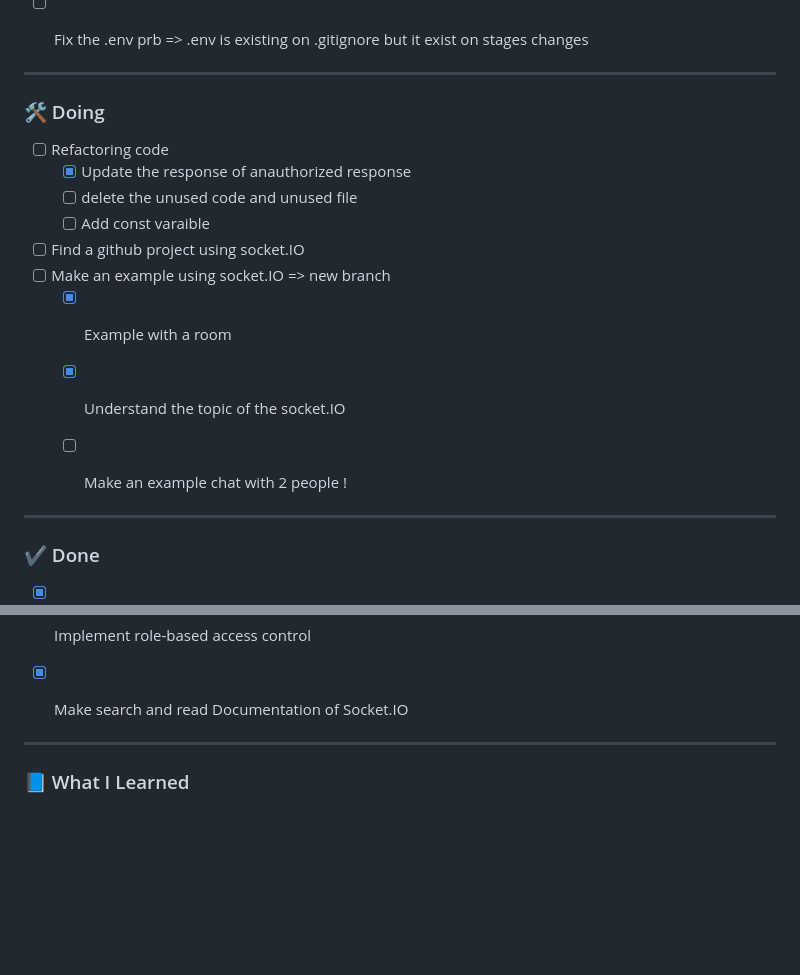
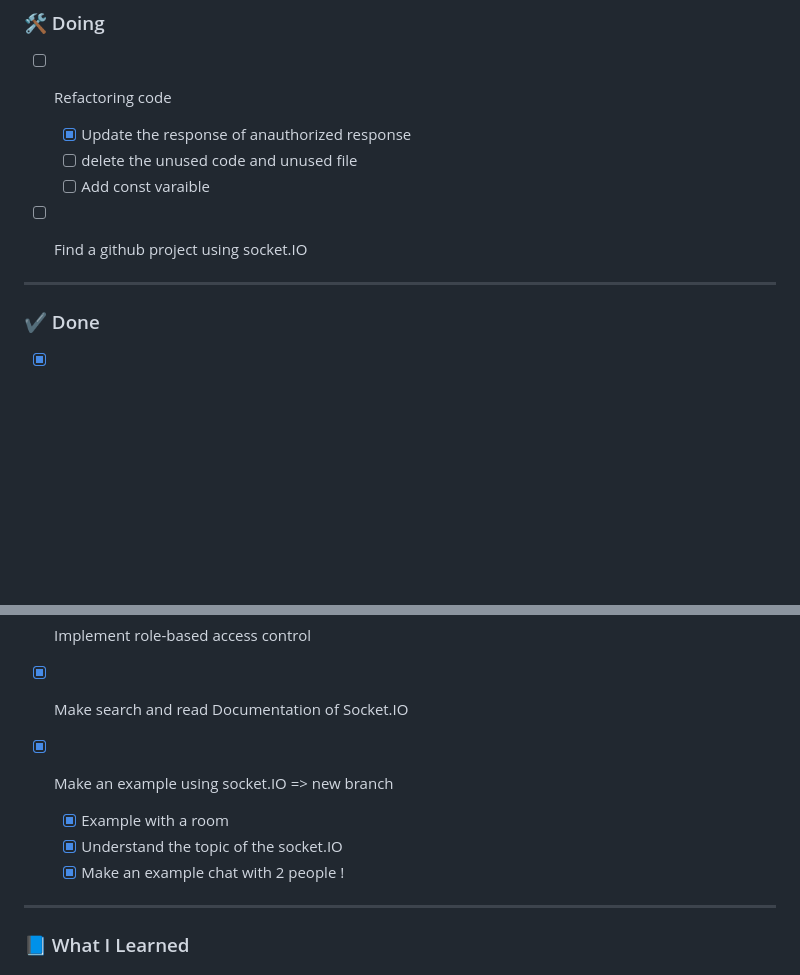
Before and after one commit to nasriblack/SoftBussBookingBack1.1, a Markdown page: README.md, 2 parts joined by grey strips. Drawn GitHub-style; blank space fills up the shorter version.

Commit message:
mark the example websocket io to done

```diff
--- a/README.md
+++ b/README.md
@@ -46,10 +46,6 @@
   -[ ] Add const varaible
 
 - [ ] Find a github project using socket.IO
-- [ ] Make an example using socket.IO => new branch
-  - [X] Example with a room
-  - [X] Understand the topic of the socket.IO
-  - [ ] Make an example chat with 2 people !
 
 
 
@@ -126,6 +122,10 @@
 - [X] Implement the logout backend function
 - [X] Implement role-based access control
 - [X] Make search and read Documentation of Socket.IO
+- [X] Make an example using socket.IO => new branch
+  - [X] Example with a room
+  - [X] Understand the topic of the socket.IO
+  - [X] Make an example chat with 2 people !
 
 ---
 
```
